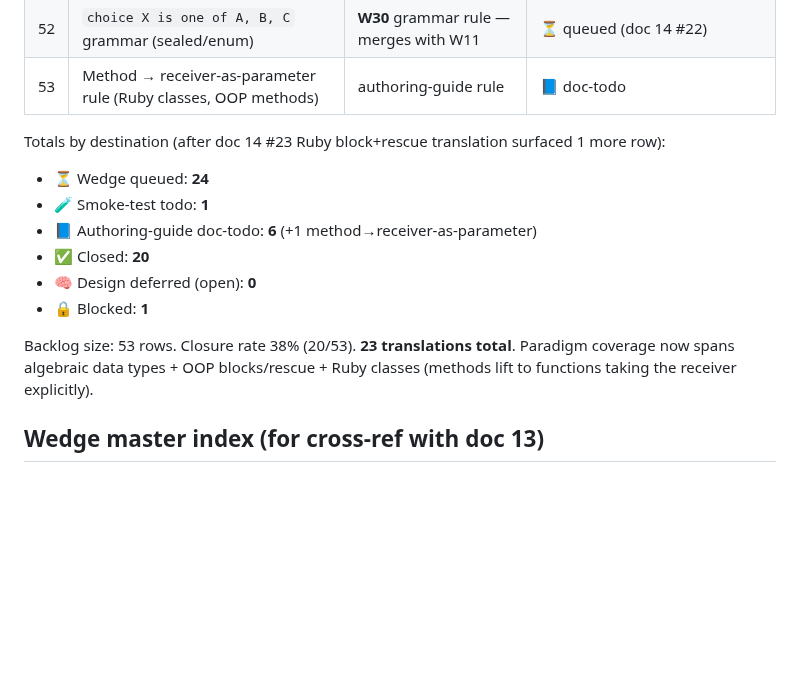
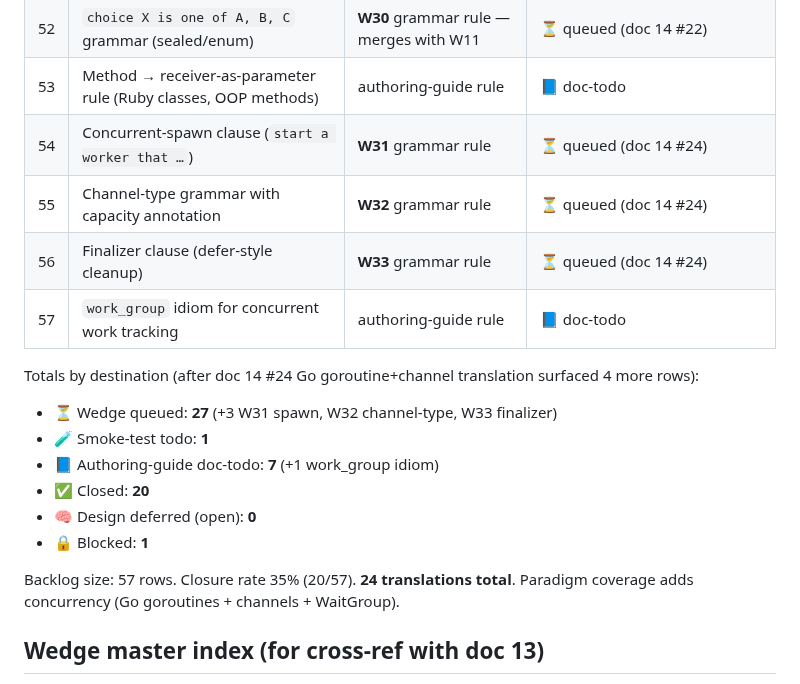
Before and after one commit to llgtrn/Nom, a Markdown page: research/language-analysis/16-nomx-syntax-gap-backlog.md, the part around the change. Rendered like a GitHub page; blank space fills up the shorter version.

```diff
--- a/research/language-analysis/16-nomx-syntax-gap-backlog.md
+++ b/research/language-analysis/16-nomx-syntax-gap-backlog.md
@@ -68,17 +68,21 @@
 | 51 | Visibility modifiers (`private` for scope hiding) | **W29** grammar rule | ⏳ queued (doc 14 #21) |
 | 52 | `choice X is one of A, B, C` grammar (sealed/enum) | **W30** grammar rule — merges with W11 | ⏳ queued (doc 14 #22) |
 | 53 | Method → receiver-as-parameter rule (Ruby classes, OOP methods) | authoring-guide rule | 📘 doc-todo |
+| 54 | Concurrent-spawn clause (`start a worker that …`) | **W31** grammar rule | ⏳ queued (doc 14 #24) |
+| 55 | Channel-type grammar with capacity annotation | **W32** grammar rule | ⏳ queued (doc 14 #24) |
+| 56 | Finalizer clause (defer-style cleanup) | **W33** grammar rule | ⏳ queued (doc 14 #24) |
+| 57 | `work_group` idiom for concurrent work tracking | authoring-guide rule | 📘 doc-todo |
 
-Totals by destination (after doc 14 #23 Ruby block+rescue translation surfaced 1 more row):
+Totals by destination (after doc 14 #24 Go goroutine+channel translation surfaced 4 more rows):
 
-- ⏳ Wedge queued: **24**
+- ⏳ Wedge queued: **27** (+3 W31 spawn, W32 channel-type, W33 finalizer)
 - 🧪 Smoke-test todo: **1**
-- 📘 Authoring-guide doc-todo: **6** (+1 method→receiver-as-parameter)
+- 📘 Authoring-guide doc-todo: **7** (+1 work_group idiom)
 - ✅ Closed: **20**
 - 🧠 Design deferred (open): **0**
 - 🔒 Blocked: **1**
 
-Backlog size: 53 rows. Closure rate 38% (20/53). **23 translations total**. Paradigm coverage now spans algebraic data types + OOP blocks/rescue + Ruby classes (methods lift to functions taking the receiver explicitly).
+Backlog size: 57 rows. Closure rate 35% (20/57). **24 translations total**. Paradigm coverage adds concurrency (Go goroutines + channels + WaitGroup).
 
 ## Wedge master index (for cross-ref with doc 13)
 
```
Also changed, not shown: research/language-analysis/14-nom-translation-examples.md (+75 -0 lines).
